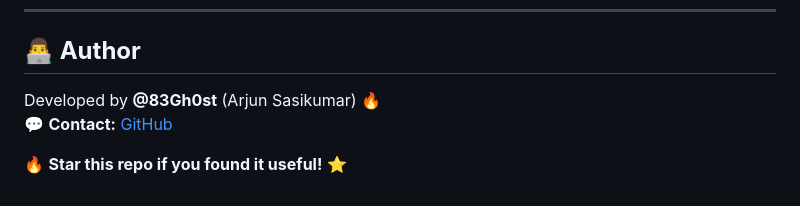
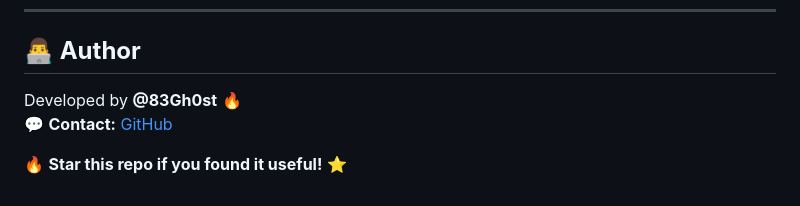
Before and after one commit to 83Gh0st/Eagle-eyes, a Markdown page: README.md, the part around the change. GitHub-like rendering.

```diff
--- a/README.md
+++ b/README.md
@@ -179,7 +179,7 @@ This project is licensed under the **MIT License** – Free to use, modify, and
 ---
 
 ## **👨‍💻 Author**
-Developed by **@83Gh0st** (Arjun Sasikumar) 🔥
+Developed by **@83Gh0st** 🔥
 💬 **Contact:** [GitHub](https://github.com/83Gh0st)
 
 🔥 **Star this repo if you found it useful!** ⭐
```
